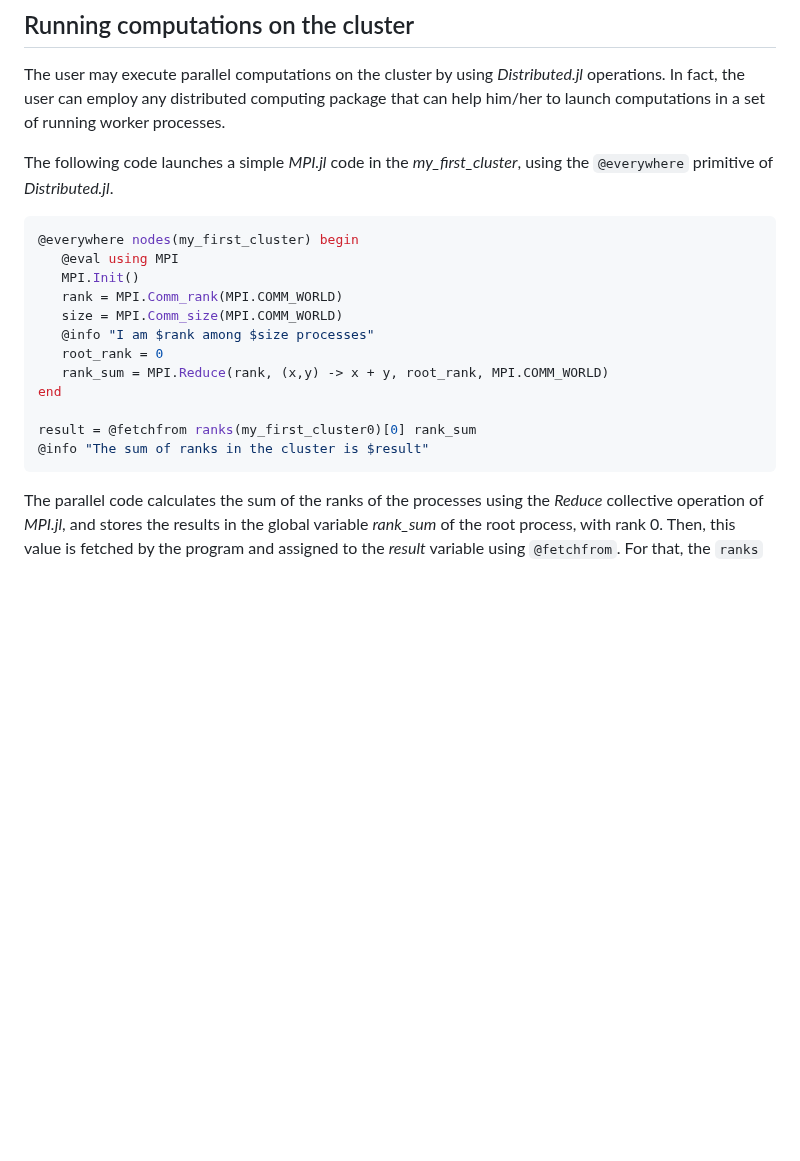
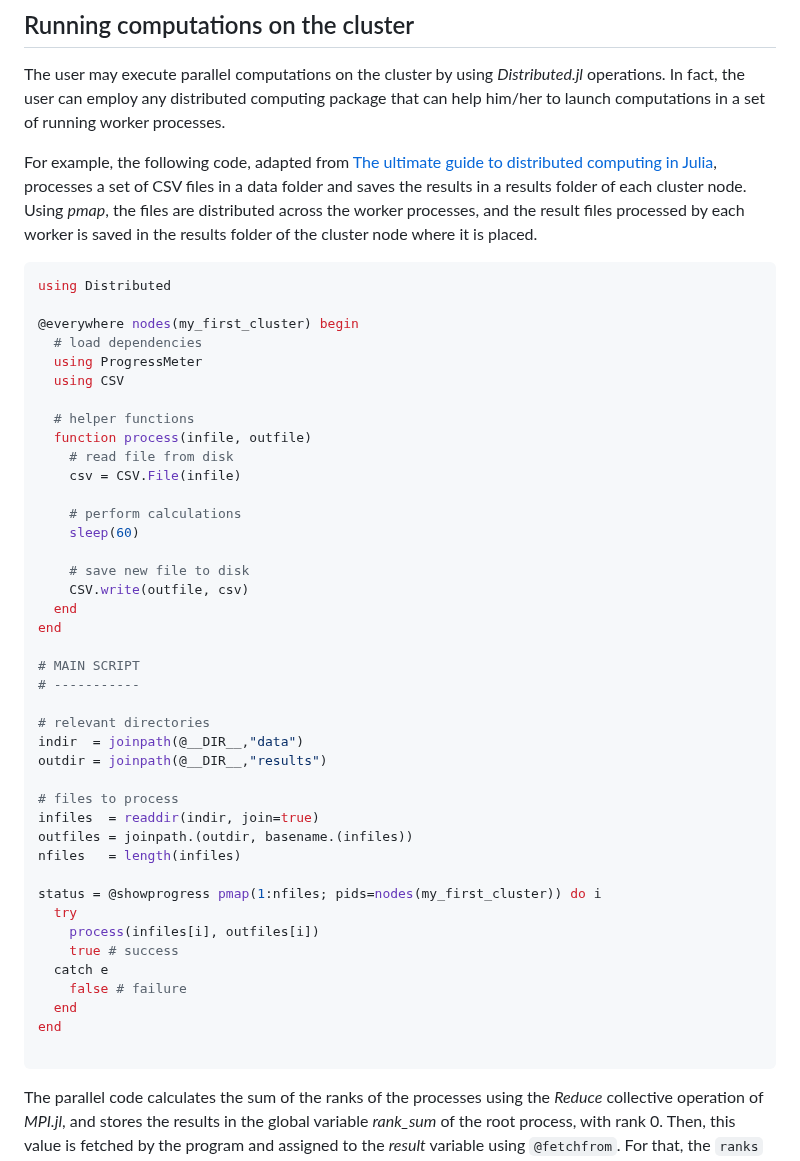
Before and after one commit to PlatformAwareProgramming/CloudClusters.jl, a Markdown page: README.md, the part around the change. Rendered like a GitHub page; blank space fills up the shorter version.

````diff
--- a/README.md
+++ b/README.md
@@ -87,21 +87,50 @@ As shown in the example, the default number of worker processes per cluster node
 
 The user may execute parallel computations on the cluster by using _Distributed.jl_ operations. In fact, the user can employ any distributed computing package that can help him/her to launch computations in a set of running worker processes.
 
-The following code launches a simple _MPI.jl_ code in the _my_first_cluster_, using the ```@everywhere``` primitive of _Distributed.jl_.
+For example, the following code, adapted from [The ultimate guide to distributed computing in Julia](https://github.com/Arpeggeo/julia-distributed-computing#the-ultimate-guide-to-distributed-computing-in-julia), processes a set of CSV files in a data folder and saves the results in a results folder of each cluster node. Using _pmap_, the files are distributed across the worker processes, and the result files processed by each worker is saved in the results folder of the cluster node where it is placed.
 
 ```julia
+using Distributed
+
 @everywhere nodes(my_first_cluster) begin
-   @eval using MPI
-   MPI.Init()
-   rank = MPI.Comm_rank(MPI.COMM_WORLD)
-   size = MPI.Comm_size(MPI.COMM_WORLD)
-   @info "I am $rank among $size processes"
-   root_rank = 0
-   rank_sum = MPI.Reduce(rank, (x,y) -> x + y, root_rank, MPI.COMM_WORLD)
+  # load dependencies
+  using ProgressMeter
+  using CSV
+
+  # helper functions
+  function process(infile, outfile)
+    # read file from disk
+    csv = CSV.File(infile)
+
+    # perform calculations
+    sleep(60)
+
+    # save new file to disk
+    CSV.write(outfile, csv)
+  end
 end
 
-result = @fetchfrom ranks(my_first_cluster0)[0] rank_sum
-@info "The sum of ranks in the cluster is $result"
+# MAIN SCRIPT
+# -----------
+
+# relevant directories
+indir  = joinpath(@__DIR__,"data")
+outdir = joinpath(@__DIR__,"results")
+
+# files to process
+infiles  = readdir(indir, join=true)
+outfiles = joinpath.(outdir, basename.(infiles))
+nfiles   = length(infiles)
+
+status = @showprogress pmap(1:nfiles; pids=nodes(my_first_cluster)) do i
+  try
+    process(infiles[i], outfiles[i])
+    true # success
+  catch e
+    false # failure
+  end
+end
+
 ```
 
 The parallel code calculates the sum of the ranks of the processes using the _Reduce_ collective operation of _MPI.jl_, and stores the results in the global variable _rank_sum_ of the root process, with rank 0. Then, this value is fetched by the program and assigned to the _result_ variable using ```@fetchfrom```. For that, the ```ranks``` function is used to discover the _pid_ of the root process.
````
